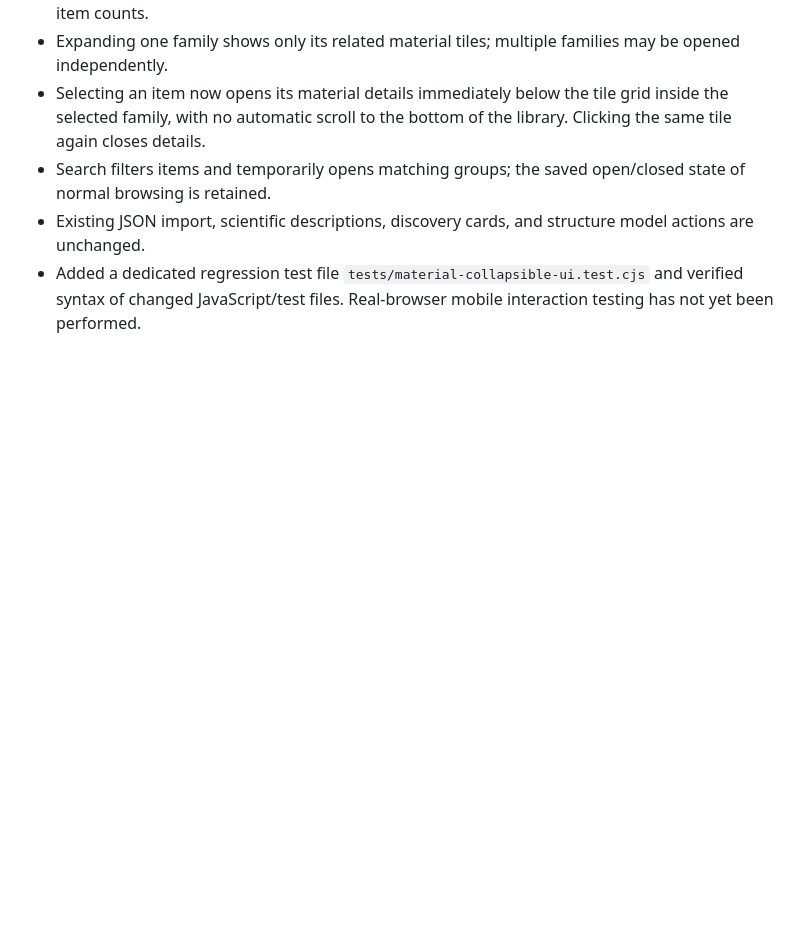
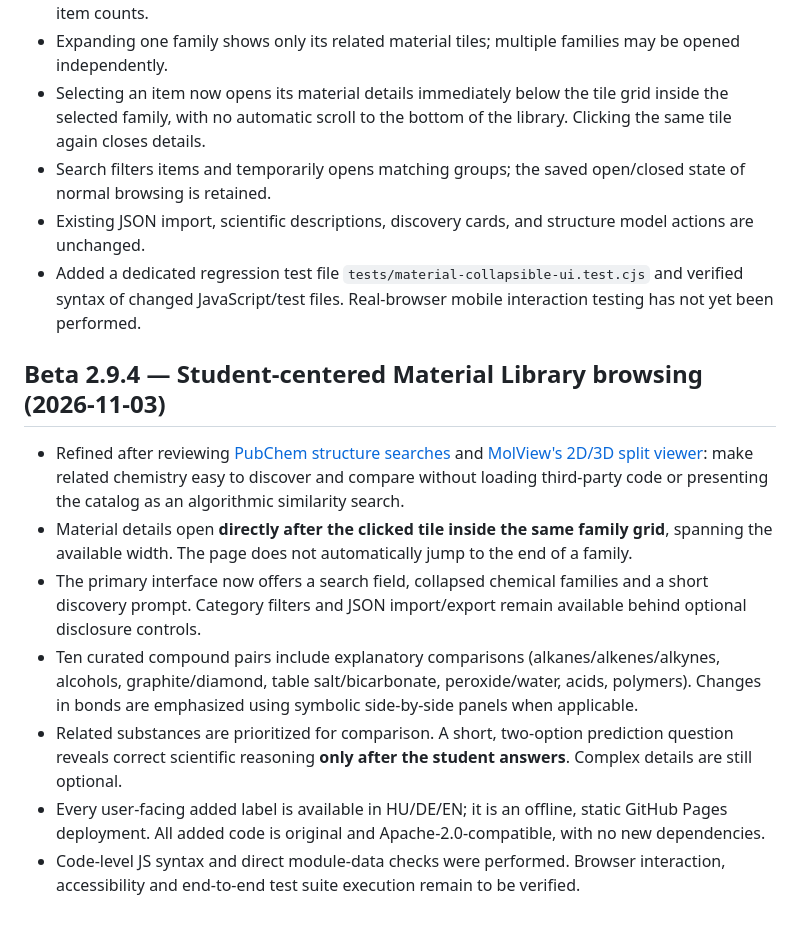
Before and after one commit to balazsvamosi1/chemistryvisualizer, a Markdown page: README.md, the part around the change. GitHub-like rendering; blank space fills up the shorter version.

Commit message:
docs: document Beta 2.9.4 student-first materials UX, scientific comparison and research inspirations

```diff
--- a/README.md
+++ b/README.md
@@ -360,3 +360,13 @@ Automated checks: **20/20 targeted headless Bunsen and education tests passed**.
 - Search filters items and temporarily opens matching groups; the saved open/closed state of normal browsing is retained.
 - Existing JSON import, scientific descriptions, discovery cards, and structure model actions are unchanged.
 - Added a dedicated regression test file `tests/material-collapsible-ui.test.cjs` and verified syntax of changed JavaScript/test files. Real-browser mobile interaction testing has not yet been performed.
+
+
+## Beta 2.9.4 — Student-centered Material Library browsing (2026-11-03)
+- Refined after reviewing [PubChem structure searches](https://pubchem.ncbi.nlm.nih.gov/docs/structure-search) and [MolView's 2D/3D split viewer](https://molview.com/): make related chemistry easy to discover and compare without loading third-party code or presenting the catalog as an algorithmic similarity search.
+- Material details open **directly after the clicked tile inside the same family grid**, spanning the available width. The page does not automatically jump to the end of a family.
+- The primary interface now offers a search field, collapsed chemical families and a short discovery prompt. Category filters and JSON import/export remain available behind optional disclosure controls.
+- Ten curated compound pairs include explanatory comparisons (alkanes/alkenes/alkynes, alcohols, graphite/diamond, table salt/bicarbonate, peroxide/water, acids, polymers). Changes in bonds are emphasized using symbolic side-by-side panels when applicable.
+- Related substances are prioritized for comparison. A short, two-option prediction question reveals correct scientific reasoning **only after the student answers**. Complex details are still optional.
+- Every user-facing added label is available in HU/DE/EN; it is an offline, static GitHub Pages deployment. All added code is original and Apache-2.0-compatible, with no new dependencies.
+- Code-level JS syntax and direct module-data checks were performed. Browser interaction, accessibility and end-to-end test suite execution remain to be verified.
```
